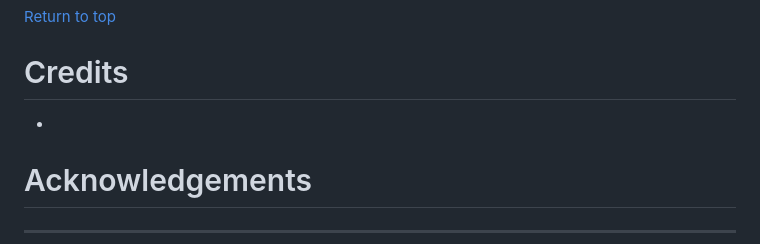
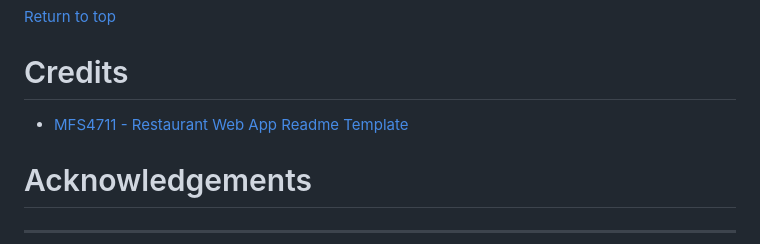
Before and after one commit to MFS4711/Hackathon-2-Task_Manager, a Markdown page: README.md, the part around one of its changes. Rendered like a GitHub page.

Commit message:
Readme - add links for iterations of project and add credit to previous project for readme structure

```diff
--- a/README.md
+++ b/README.md
@@ -773,7 +773,7 @@ This section outlines the steps required to deploy your project to Heroku, ensur
 
 <!-- List Credit - Sources of images, research or code attributions -->
 
-- []()
+- [MFS4711 - Restaurant Web App Readme Template](https://github.com/MFS4711/Restaurant-Web-App)
 
 
 # Acknowledgements
```
Also changed, not shown: other parts of README.md (+3 -3 lines).
